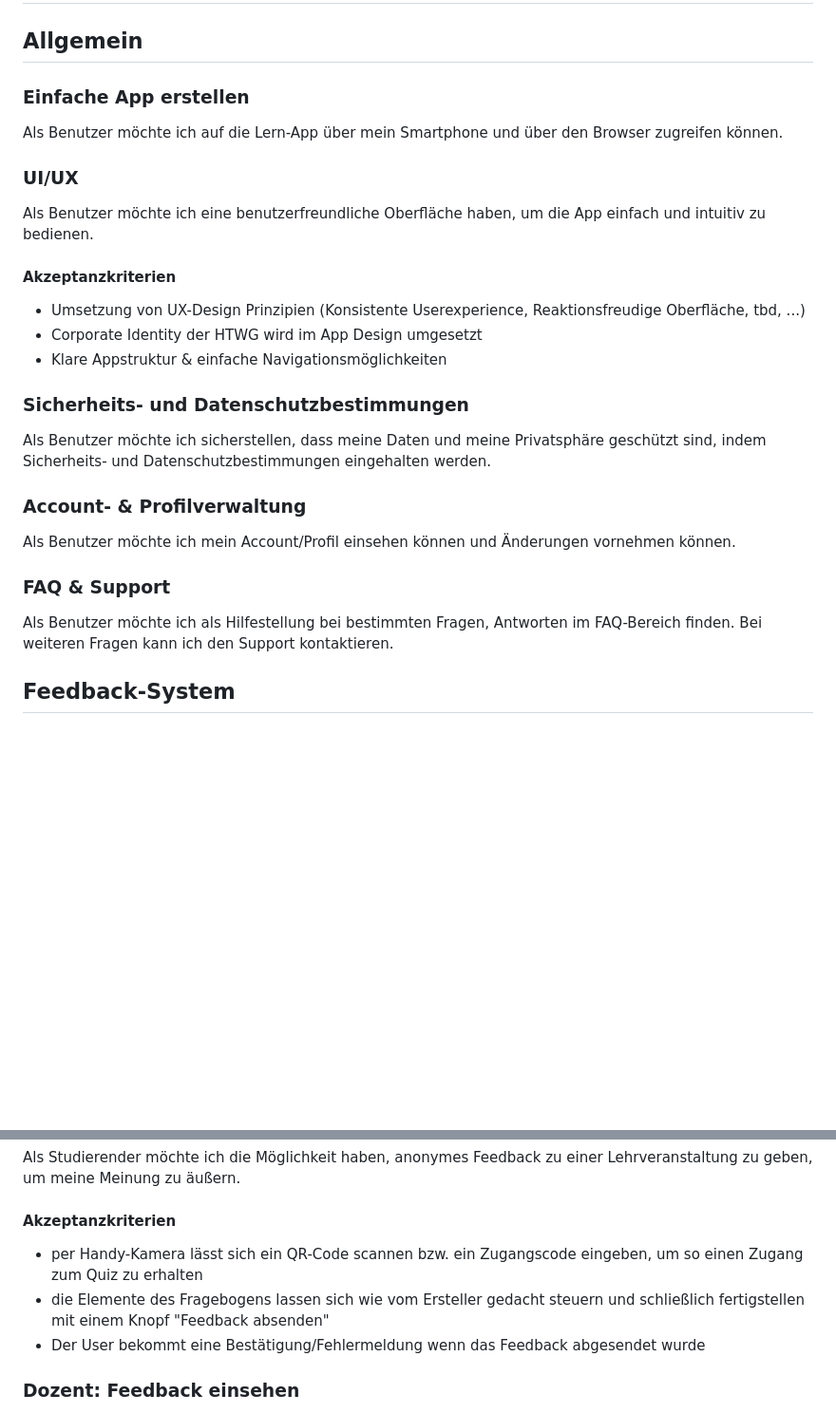
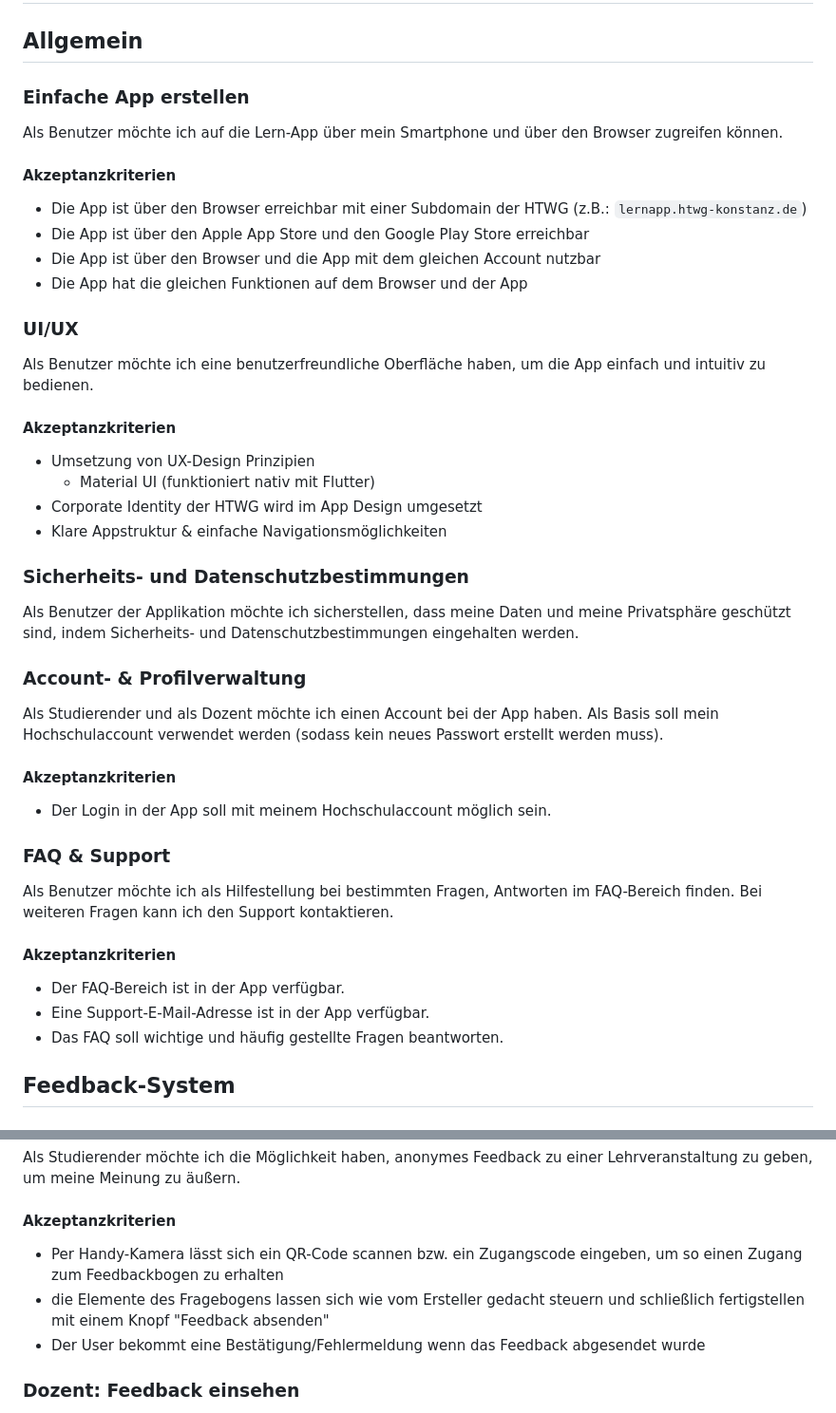
Before and after one commit to msi-se/mobile-learning-app, a Markdown page: stories.md, 2 parts joined by grey strips. Shown at 95% size. GitHub-like rendering; blank space fills up the shorter version.

Commit message:
edited US

```diff
--- a/stories.md
+++ b/stories.md
@@ -5,23 +5,39 @@
 ### Einfache App erstellen
 Als Benutzer möchte ich auf die Lern-App über mein Smartphone und über den Browser zugreifen können.
 
+#### Akzeptanzkriterien
+- Die App ist über den Browser erreichbar mit einer Subdomain der HTWG (z.B.: `lernapp.htwg-konstanz.de`)
+- Die App ist über den Apple App Store und den Google Play Store erreichbar
+- Die App ist über den Browser und die App mit dem gleichen Account nutzbar
+- Die App hat die gleichen Funktionen auf dem Browser und der App
+
 ### UI/UX
 Als Benutzer möchte ich eine benutzerfreundliche Oberfläche haben, um die App einfach und intuitiv zu bedienen.
 
 #### Akzeptanzkriterien
-- Umsetzung von UX-Design Prinzipien (Konsistente Userexperience, Reaktionsfreudige Oberfläche, tbd, ...)
+- Umsetzung von UX-Design Prinzipien
+  - Material UI (funktioniert nativ mit Flutter)
 - Corporate Identity der HTWG wird im App Design umgesetzt
 - Klare Appstruktur & einfache Navigationsmöglichkeiten
 
 ### Sicherheits- und Datenschutzbestimmungen
-Als Benutzer möchte ich sicherstellen, dass meine Daten und meine Privatsphäre geschützt sind, indem Sicherheits- und Datenschutzbestimmungen eingehalten werden.
+Als Benutzer der Applikation möchte ich sicherstellen, dass meine Daten und meine Privatsphäre geschützt sind, indem Sicherheits- und Datenschutzbestimmungen eingehalten werden.
 
 ### Account- & Profilverwaltung
-Als Benutzer möchte ich mein Account/Profil einsehen können und Änderungen vornehmen können.
+Als Studierender und als Dozent möchte ich einen Account bei der App haben.
+Als Basis soll mein Hochschulaccount verwendet werden (sodass kein neues Passwort erstellt werden muss).
+
+#### Akzeptanzkriterien
+- Der Login in der App soll mit meinem Hochschulaccount möglich sein.
 
 ### FAQ & Support
-Als Benutzer möchte ich als Hilfestellung bei bestimmten Fragen, Antworten im FAQ-Bereich finden. Bei weiteren Fragen kann ich den Support kontaktieren.
+Als Benutzer möchte ich als Hilfestellung bei bestimmten Fragen, Antworten im FAQ-Bereich finden.
+Bei weiteren Fragen kann ich den Support kontaktieren.
 
+#### Akzeptanzkriterien
+- Der FAQ-Bereich ist in der App verfügbar.
+- Eine Support-E-Mail-Adresse ist in der App verfügbar.
+- Das FAQ soll wichtige und häufig gestellte Fragen beantworten.
 
 ## Feedback-System
 
@@ -46,8 +62,8 @@ Als Dozent möchte ich das erhaltene Feedback zu meinen Lehrveranstaltungen eins
 Als Studierender möchte ich die Möglichkeit haben, anonymes Feedback zu einer Lehrveranstaltung zu geben, um meine Meinung zu äußern.
 
 #### Akzeptanzkriterien
-- per Handy-Kamera lässt sich ein QR-Code scannen bzw. ein Zugangscode eingeben, um so einen Zugang zum Quiz zu erhalten
-- die Elemente des Fragebogens lassen sich wie vom Ersteller gedacht steuern  und schließlich fertigstellen mit einem Knopf "Feedback absenden"
+- Per Handy-Kamera lässt sich ein QR-Code scannen bzw. ein Zugangscode eingeben, um so einen Zugang zum Feedbackbogen zu erhalten
+- die Elemente des Fragebogens lassen sich wie vom Ersteller gedacht steuern und schließlich fertigstellen mit einem Knopf "Feedback absenden"
 - Der User bekommt eine Bestätigung/Fehlermeldung wenn das Feedback abgesendet wurde
 
 ### Dozent: Feedback einsehen
```
